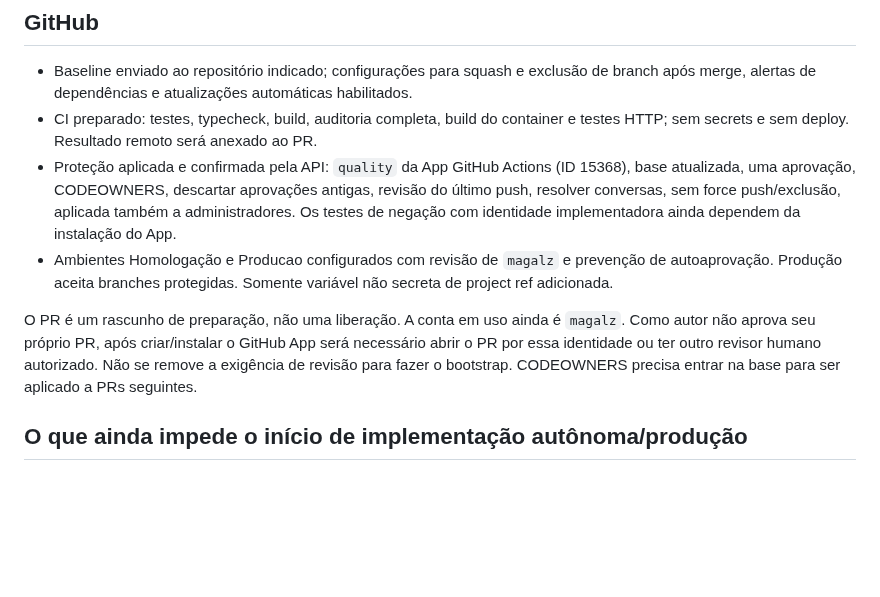
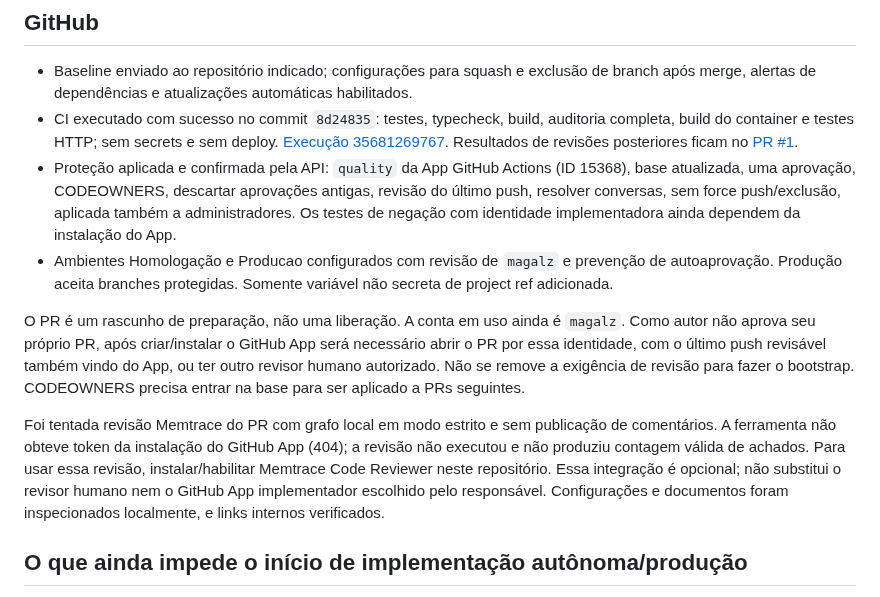
Before and after one commit to IgnisDevNE/CircuitoNE, a Markdown page: docs/reviews/foundation-validation.md, the part around the change. GitHub-like rendering; blank space fills up the shorter version.

Commit message:
docs: record CI evidence and bootstrap review constraints

```diff
--- a/docs/reviews/foundation-validation.md
+++ b/docs/reviews/foundation-validation.md
@@ -22,11 +22,13 @@ O build emite aviso de compatibilidade futura do carregador da configuração Vi
 ## GitHub
 
 - Baseline enviado ao repositório indicado; configurações para squash e exclusão de branch após merge, alertas de dependências e atualizações automáticas habilitados.
-- CI preparado: testes, typecheck, build, auditoria completa, build do container e testes HTTP; sem secrets e sem deploy. Resultado remoto será anexado ao PR.
+- CI executado com sucesso no commit `8d24835`: testes, typecheck, build, auditoria completa, build do container e testes HTTP; sem secrets e sem deploy. [Execução 35681269767](https://github.com/IgnisDevNE/CircuitoNE/actions/runs/35681269767). Resultados de revisões posteriores ficam no [PR #1](https://github.com/IgnisDevNE/CircuitoNE/pull/1).
 - Proteção aplicada e confirmada pela API: `quality` da App GitHub Actions (ID 15368), base atualizada, uma aprovação, CODEOWNERS, descartar aprovações antigas, revisão do último push, resolver conversas, sem force push/exclusão, aplicada também a administradores. Os testes de negação com identidade implementadora ainda dependem da instalação do App.
 - Ambientes Homologação e Producao configurados com revisão de `magalz` e prevenção de autoaprovação. Produção aceita branches protegidas. Somente variável não secreta de project ref adicionada.
 
-O PR é um rascunho de preparação, não uma liberação. A conta em uso ainda é `magalz`. Como autor não aprova seu próprio PR, após criar/instalar o GitHub App será necessário abrir o PR por essa identidade ou ter outro revisor humano autorizado. Não se remove a exigência de revisão para fazer o bootstrap. CODEOWNERS precisa entrar na base para ser aplicado a PRs seguintes.
+O PR é um rascunho de preparação, não uma liberação. A conta em uso ainda é `magalz`. Como autor não aprova seu próprio PR, após criar/instalar o GitHub App será necessário abrir o PR por essa identidade, com o último push revisável também vindo do App, ou ter outro revisor humano autorizado. Não se remove a exigência de revisão para fazer o bootstrap. CODEOWNERS precisa entrar na base para ser aplicado a PRs seguintes.
+
+Foi tentada revisão Memtrace do PR com grafo local em modo estrito e sem publicação de comentários. A ferramenta não obteve token da instalação do GitHub App (404); a revisão não executou e não produziu contagem válida de achados. Para usar essa revisão, instalar/habilitar Memtrace Code Reviewer neste repositório. Essa integração é opcional; não substitui o revisor humano nem o GitHub App implementador escolhido pelo responsável. Configurações e documentos foram inspecionados localmente, e links internos verificados.
 
 ## O que ainda impede o início de implementação autônoma/produção
 
```
Also changed, not shown: docs/engineering/environment.md (+1 -1 lines).
